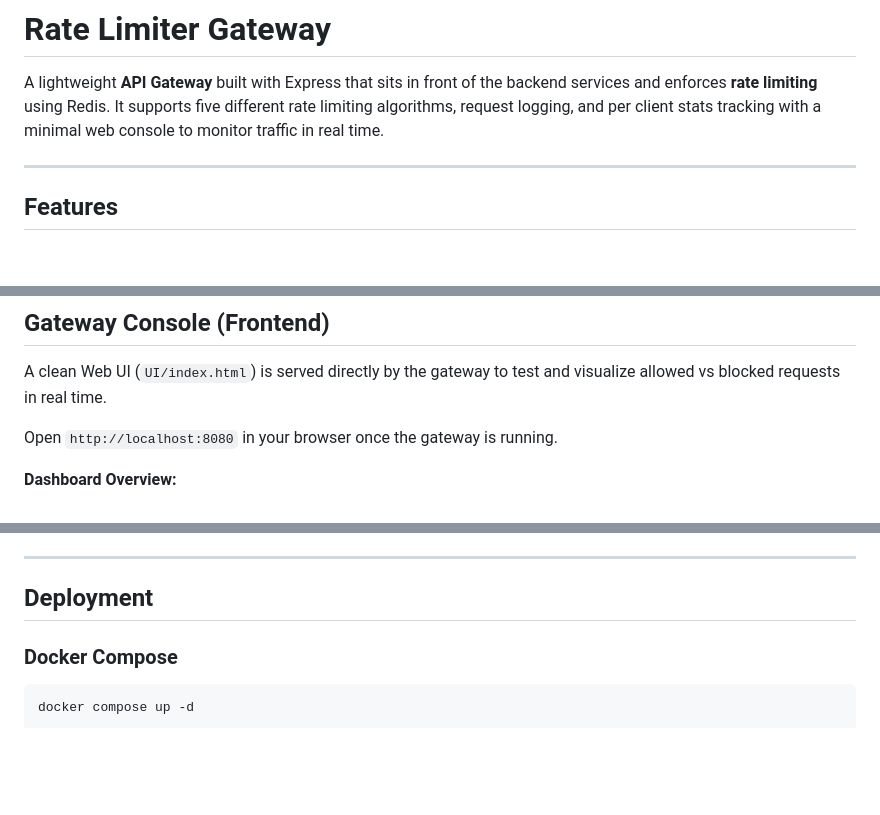
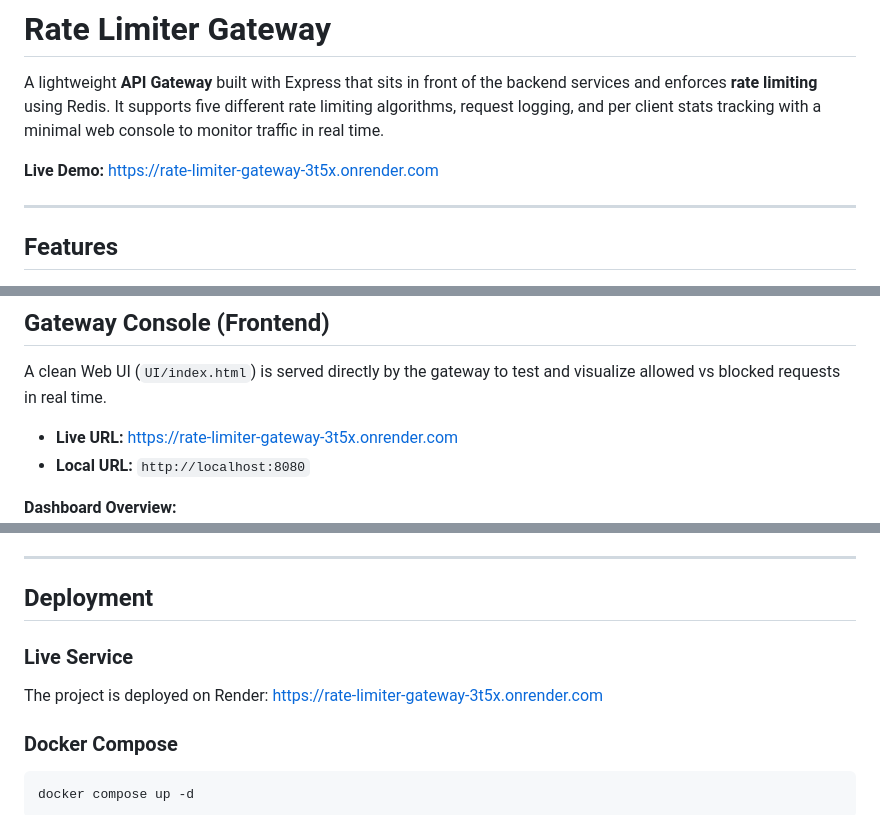
Before and after one commit to SaurabhSinghR45/rate-limiter-gateway, a Markdown page: README.md, 3 parts joined by grey strips. Drawn GitHub-style; blank space fills up the shorter version.

Commit message:
docs: add live render deployment link to readme

```diff
--- a/README.md
+++ b/README.md
@@ -1,6 +1,8 @@
 # Rate Limiter Gateway
 
 A lightweight **API Gateway** built with Express that sits in front of the backend services and enforces **rate limiting** using Redis. It supports five different rate limiting algorithms, request logging, and per client stats tracking with a minimal web console to monitor traffic in real time.
+
+**Live Demo:** [https://rate-limiter-gateway-3t5x.onrender.com](https://rate-limiter-gateway-3t5x.onrender.com)
 
 ---
 
@@ -152,7 +154,8 @@ export const refillRate = 1      // tokens added per second
 
 A clean Web UI (`UI/index.html`) is served directly by the gateway to test and visualize allowed vs blocked requests in real time.
 
-Open `http://localhost:8080` in your browser once the gateway is running.
+- **Live URL:** [https://rate-limiter-gateway-3t5x.onrender.com](https://rate-limiter-gateway-3t5x.onrender.com)
+- **Local URL:** `http://localhost:8080`
 
 **Dashboard Overview:**
 ![Gateway Console Dashboard](./docs/screenshots/dashboard-console.png)
@@ -171,6 +174,10 @@ Logs are written using Winston to:
 ---
 
 ## Deployment
+
+### Live Service
+The project is deployed on Render:
+[https://rate-limiter-gateway-3t5x.onrender.com](https://rate-limiter-gateway-3t5x.onrender.com)
 
 ### Docker Compose
 
```
